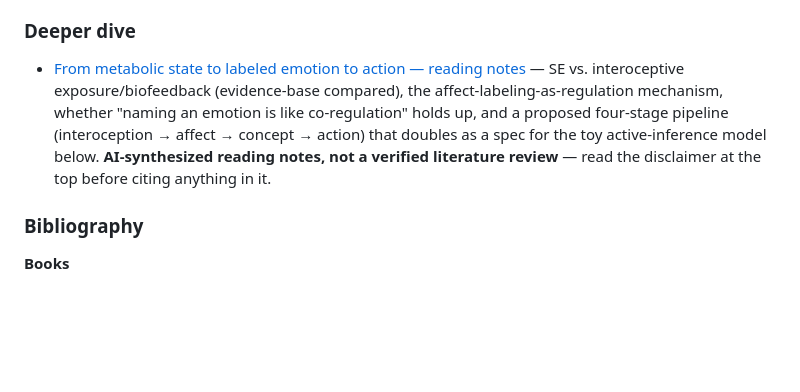
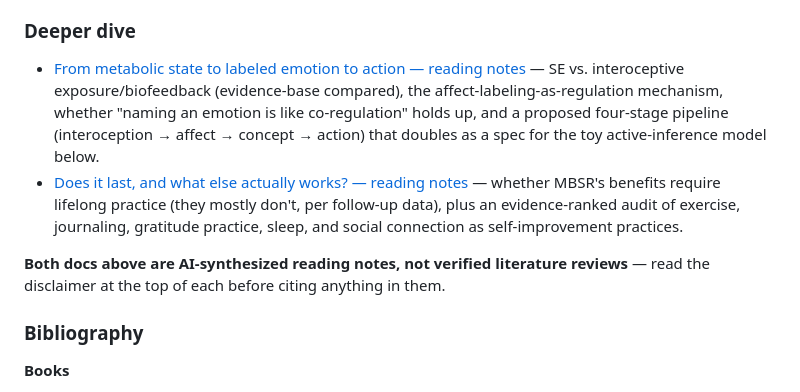
Before and after one commit to PlayfulProcess/emergence-lab, a Markdown page: README.md, the part around the change. Rendered like a GitHub page; blank space fills up the shorter version.

```diff
--- a/README.md
+++ b/README.md
@@ -49,7 +49,10 @@ Deliberately *not* a 6-month prerequisites-first curriculum. Each step is runnab
 
 ### Deeper dive
 
-- [From metabolic state to labeled emotion to action — reading notes](docs/interoception-to-emotion-pipeline.md) — SE vs. interoceptive exposure/biofeedback (evidence-base compared), the affect-labeling-as-regulation mechanism, whether "naming an emotion is like co-regulation" holds up, and a proposed four-stage pipeline (interoception → affect → concept → action) that doubles as a spec for the toy active-inference model below. **AI-synthesized reading notes, not a verified literature review** — read the disclaimer at the top before citing anything in it.
+- [From metabolic state to labeled emotion to action — reading notes](docs/interoception-to-emotion-pipeline.md) — SE vs. interoceptive exposure/biofeedback (evidence-base compared), the affect-labeling-as-regulation mechanism, whether "naming an emotion is like co-regulation" holds up, and a proposed four-stage pipeline (interoception → affect → concept → action) that doubles as a spec for the toy active-inference model below.
+- [Does it last, and what else actually works? — reading notes](docs/evidence-based-practices.md) — whether MBSR's benefits require lifelong practice (they mostly don't, per follow-up data), plus an evidence-ranked audit of exercise, journaling, gratitude practice, sleep, and social connection as self-improvement practices.
+
+**Both docs above are AI-synthesized reading notes, not verified literature reviews** — read the disclaimer at the top of each before citing anything in them.
 
 ### Bibliography
 
```
Also changed, not shown: docs/evidence-based-practices.md (added, +57 -0 lines).
